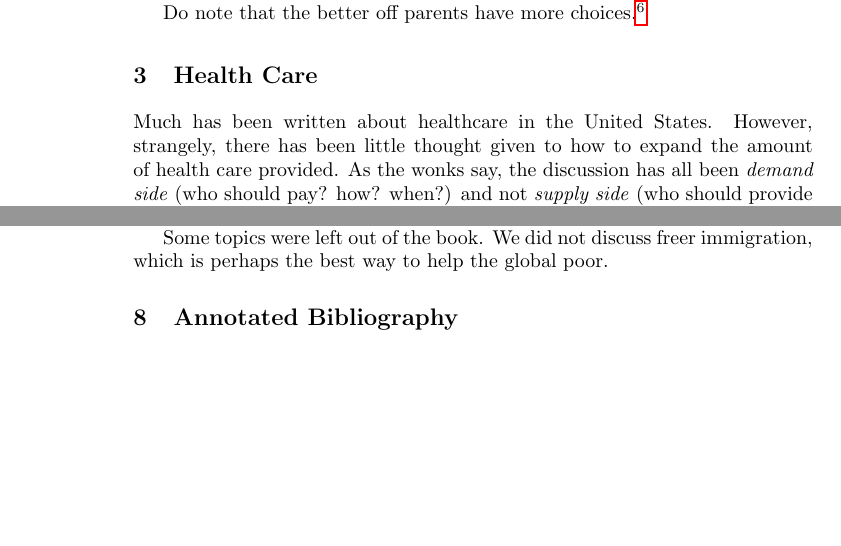
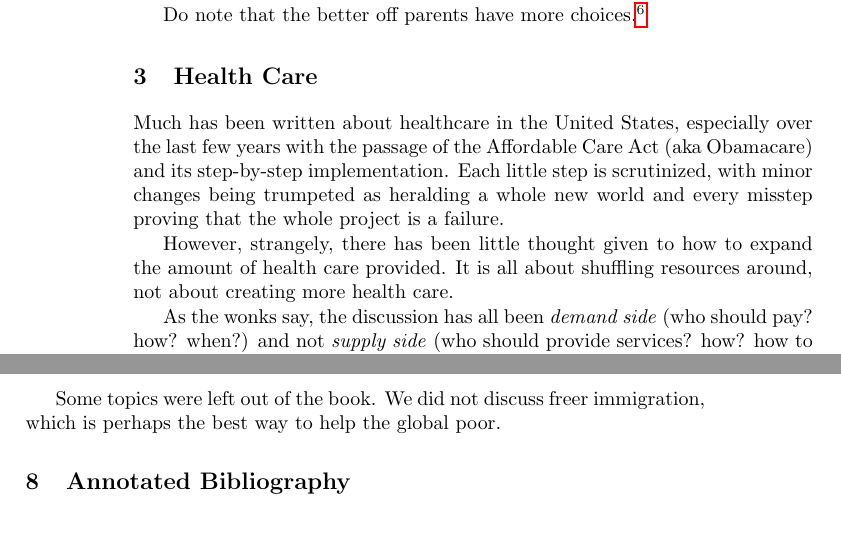
Before and after one commit to luispedro/libertarian-welfare, a LaTeX thesis (book/libertarian-welfare.tex, which reads book/healthcare.tex): two parts of pages 6 and 28 of 31 before the commit and two parts of pages 6 and 29 of 31 after it, joined at a grey line, cut so that both start at the same text, the shorter picture padded with empty space. Compiled offline with pdfLaTeX.

Commit message:
MIN A comment on overheated rhetoric on Obamacare

```diff
--- a/book/healthcare.tex
+++ b/book/healthcare.tex
@@ -1,8 +1,16 @@
 \chapter{Health Care}
 \label{chpt:health}
 
-Much has been written about healthcare in the United States. However,
-strangely, there has been little thought given to how to expand the amount of
-health care provided. As the wonks say, the discussion has all been
-\emph{demand side} (who should pay? how? when?) and not \emph{supply side} (who
-should provide services? how? how to get more services provided?). This chapter
+Much has been written about healthcare in the United States, especially over
+the last few years with the passage of the Affordable Care Act (aka Obamacare)
+and its step-by-step implementation. Each little step is scrutinized, with
+minor changes being trumpeted as heralding a whole new world and every misstep
+proving that the whole project is a failure.
+
+However, strangely, there has been little thought given to how to expand the
+amount of health care provided. It is all about shuffling resources around, not
+about creating more health care.
+
+As the wonks say, the discussion has all been \emph{demand side} (who should
+pay? how? when?) and not \emph{supply side} (who should provide services? how?
+how to get more services provided?). This chapter will discuss how removing
```
Also changed, not shown: book/healthcare.tex (6 more changed lines).
